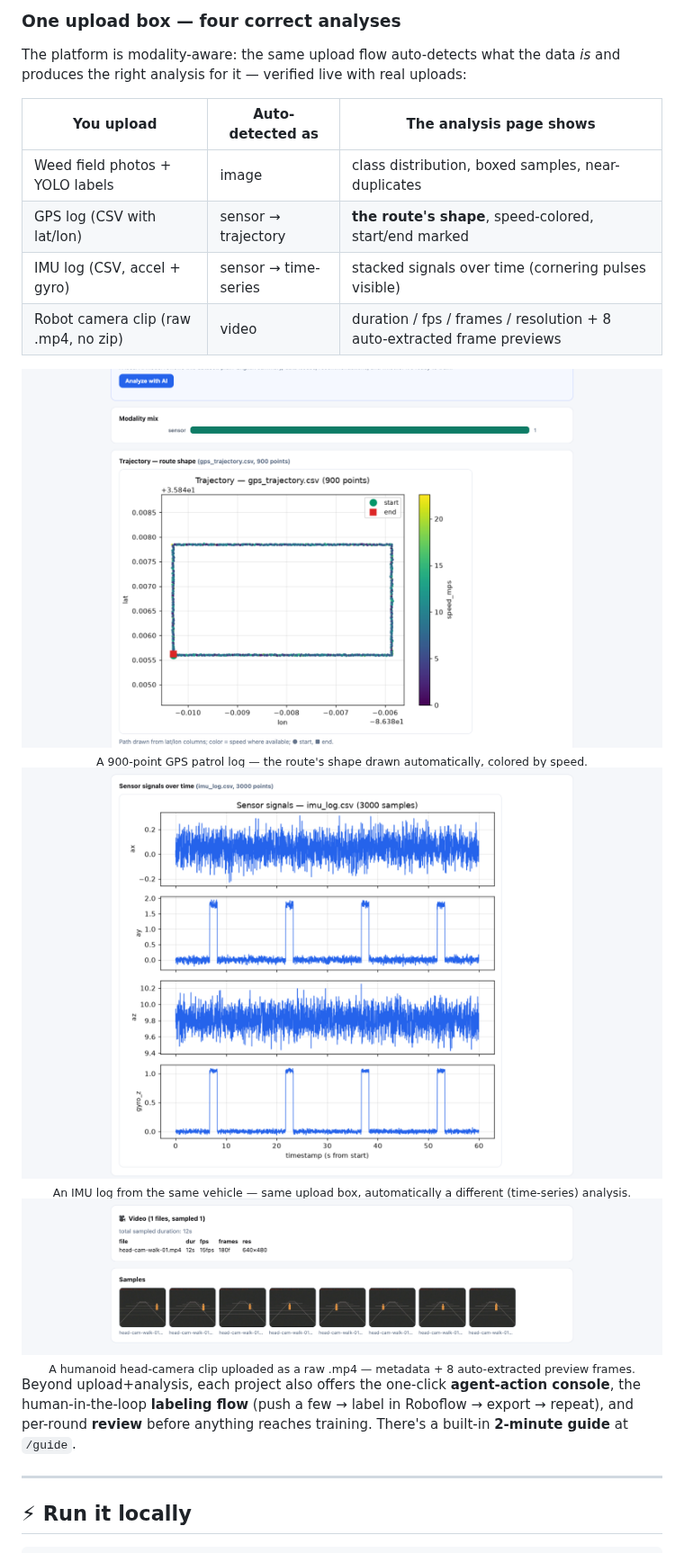
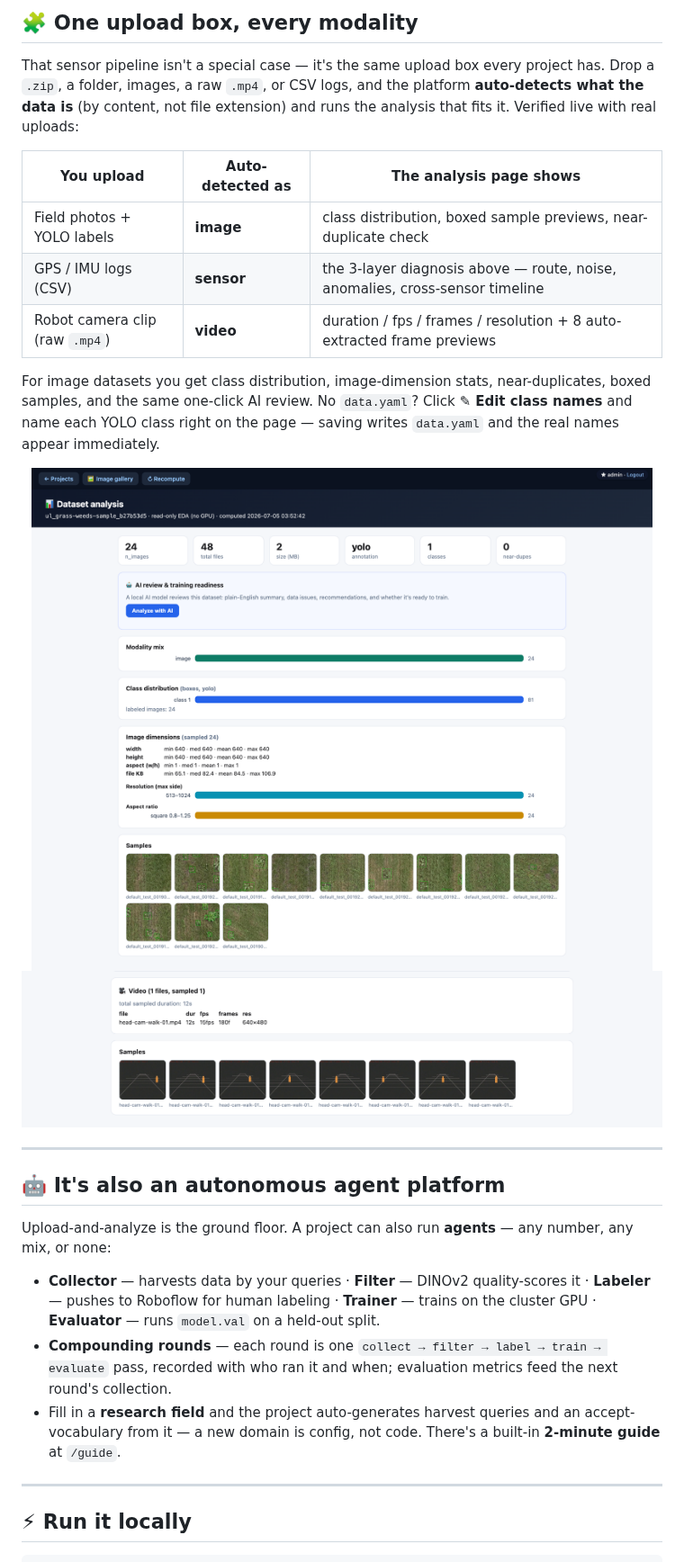
Before and after one commit to greatroboticslab/agentAI, a Markdown page: README.md, the part around one of its changes. Shown at 90% size. Drawn GitHub-style.

```diff
--- a/README.md
+++ b/README.md
@@ -82,34 +100,38 @@ real names appear immediately:
 
-### One upload box — four correct analyses
+## 🧩 One upload box, every modality
 
-The platform is modality-aware: the same upload flow auto-detects what the data *is* and produces the right
-analysis for it — verified live with real uploads:
+That sensor pipeline isn't a special case — it's the same upload box every project has. Drop a `.zip`, a folder,
+images, a raw `.mp4`, or CSV logs, and the platform **auto-detects what the data is** (by content, not file
+extension) and runs the analysis that fits it. Verified live with real uploads:
 
 | You upload | Auto-detected as | The analysis page shows |
 |---|---|---|
-| Weed field photos + YOLO labels | image | class distribution, boxed samples, near-duplicates |
-| GPS log (CSV with lat/lon) | sensor → trajectory | **the route's shape**, speed-colored, start/end marked |
-| IMU log (CSV, accel + gyro) | sensor → time-series | stacked signals over time (cornering pulses visible) |
-| Robot camera clip (raw .mp4, no zip) | video | duration / fps / frames / resolution + 8 auto-extracted frame previews |
+| Field photos + YOLO labels | **image** | class distribution, boxed sample previews, near-duplicate check |
+| GPS / IMU logs (CSV) | **sensor** | the 3-layer diagnosis above — route, noise, anomalies, cross-sensor timeline |
+| Robot camera clip (raw `.mp4`) | **video** | duration / fps / frames / resolution + 8 auto-extracted frame previews |
+
+For image datasets you get class distribution, image-dimension stats, near-duplicates, boxed samples, and the
+same one-click AI review. No `data.yaml`? Click **✎ Edit class names** and name each YOLO class right on the
+page — saving writes `data.yaml` and the real names appear immediately.
 
 <div align="center">
-<img src="docs/screenshots/sensor-trajectory.png" width="840" alt="GPS log analyzed: the patrol route's rectangular shape, speed-colored">
-<br><sub>A 900-point GPS patrol log — the route's shape drawn automatically, colored by speed.</sub>
+<img src="docs/screenshots/weed-analysis.png" width="800" alt="Image-dataset analysis: class distribution, image stats, AI review, boxed sample previews">
+<img src="docs/screenshots/video-analysis.png" width="800" alt="Video analysis: duration, fps, frames, resolution, and 8 auto-extracted preview frames">
 </div>
 
-<div align="center">
-<img src="docs/screenshots/sensor-imu-timeseries.png" width="840" alt="IMU log analyzed: stacked accelerometer and gyro signals over time">
-<br><sub>An IMU log from the same vehicle — same upload box, automatically a different (time-series) analysis.</sub>
-</div>
+---
 
-<div align="center">
-<img src="docs/screenshots/video-analysis.png" width="840" alt="Robot head-camera video analyzed: duration/fps/frames/resolution and auto-extracted frames">
-<br><sub>A humanoid head-camera clip uploaded as a raw .mp4 — metadata + 8 auto-extracted preview frames.</sub>
-</div>
+## 🤖 It's also an autonomous agent platform
 
-Beyond upload+analysis, each project also offers the one-click **agent-action console**, the human-in-the-loop
-**labeling flow** (push a few → label in Roboflow → export → repeat), and per-round **review** before anything
-reaches training. There's a built-in **2-minute guide** at <code>/guide</code>.
+Upload-and-analyze is the ground floor. A project can also run **agents** — any number, any mix, or none:
+
+- **Collector** — harvests data by your queries · **Filter** — DINOv2 quality-scores it · **Labeler** — pushes to
+  Roboflow for human labeling · **Trainer** — trains on the cluster GPU · **Evaluator** — runs `model.val` on a
+  held-out split.
+- **Compounding rounds** — each round is one `collect → filter → label → train → evaluate` pass, recorded with who
+  ran it and when; evaluation metrics feed the next round's collection.
+- Fill in a **research field** and the project auto-generates harvest queries and an accept-vocabulary from it — a
+  new domain is config, not code. There's a built-in **2-minute guide** at `/guide`.
 
 ---
 
```
Also changed, not shown: other parts of README.md (+56 -37 lines), docs/screenshots/new-project.png (deleted), docs/screenshots/project-config-train.png (deleted), docs/screenshots/sensor-anomalies.png (added), docs/screenshots/sensor-cross-modal.png (added), docs/screenshots/sensor-noise.png (added), docs/screenshots/sensor-route.png (added), 1 other file.
